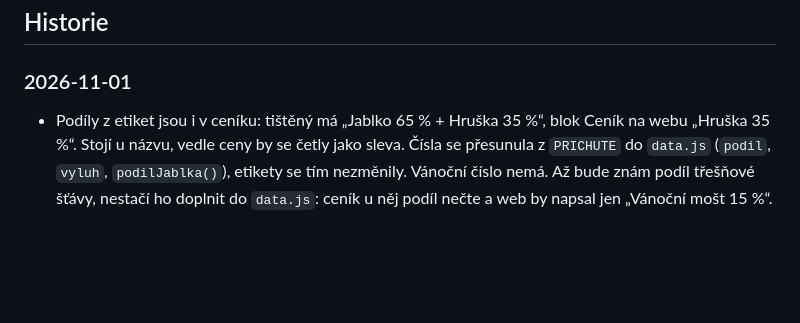
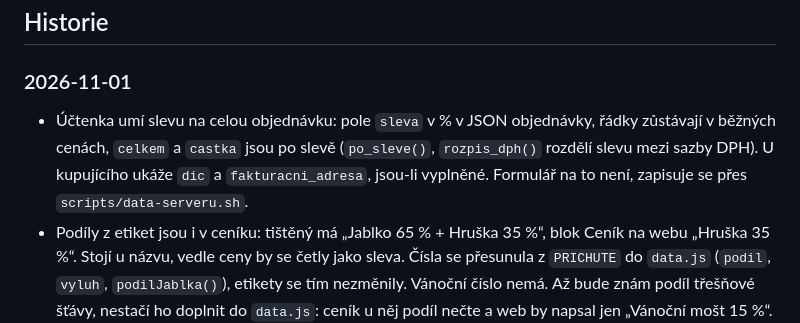
Before and after one commit to Dendak/ovocnarstvi-holub, a Markdown page: docs/POZNAMKY.md, the part around the change. Rendered like a GitHub page; blank space fills up the shorter version.

Commit message:
Poznámky: sleva na celou objednávku
Co-Authored-By: Claude Opus 5.5 <noreply@anthropic.com>

```diff
--- a/docs/POZNAMKY.md
+++ b/docs/POZNAMKY.md
@@ -70,6 +70,7 @@ Nic rozpracovaného v kódu není, main = produkce je čistá.
 
 ## Historie
 ### 2026-11-01
+- Účtenka umí slevu na celou objednávku: pole `sleva` v % v JSON objednávky, řádky zůstávají v běžných cenách, `celkem` a `castka` jsou po slevě (`po_sleve()`, `rozpis_dph()` rozdělí slevu mezi sazby DPH). U kupujícího ukáže `dic` a `fakturacni_adresa`, jsou-li vyplněné. Formulář na to není, zapisuje se přes `scripts/data-serveru.sh`.
 - Podíly z etiket jsou i v ceníku: tištěný má „Jablko 65 % + Hruška 35 %“, blok Ceník na webu „Hruška 35 %“. Stojí u názvu, vedle ceny by se četly jako sleva. Čísla se přesunula z `PRICHUTE` do `data.js` (`podil`, `vyluh`, `podilJablka()`), etikety se tím nezměnily. Vánoční číslo nemá. Až bude znám podíl třešňové šťávy, nestačí ho doplnit do `data.js`: ceník u něj podíl nečte a web by napsal jen „Vánoční mošt 15 %“.
 - Etikety: podíly příchutí jsou pevně v `PRICHUTE`, průměr odhadu moštárny zaokrouhlený na 5 (hruška 35, mrkev 25, řepa, višeň a rybíz 20, rakytník 10, limetka a zázvor 5). Sloupec s podílem je z panelu pryč. Skořice a květ bezu jsou jen vylouhované: 99 % jablečné šťávy, příchuť bez procenta. Vánoční má třešňovou šťávu: „Ovocný nápoj s kořením, pasterovaný, ze šťávy z jablek a třešní“ (§ 5 odst. 3 vyhlášky 248/2018 dává „jablečný“ jen u jednoho druhu ovoce). Limetka a rakytník jsou „Jablko + …“ bez slova příchuť.
 
```
